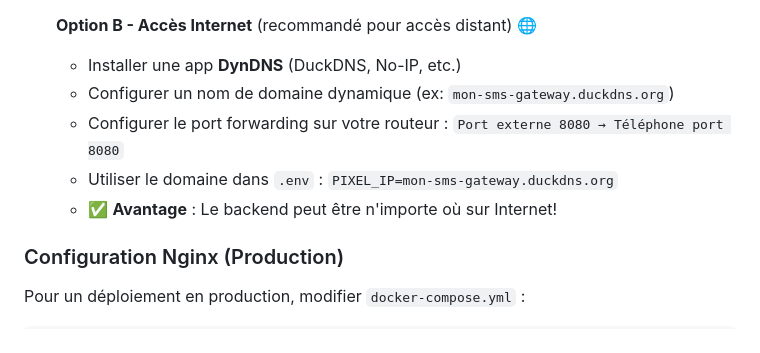
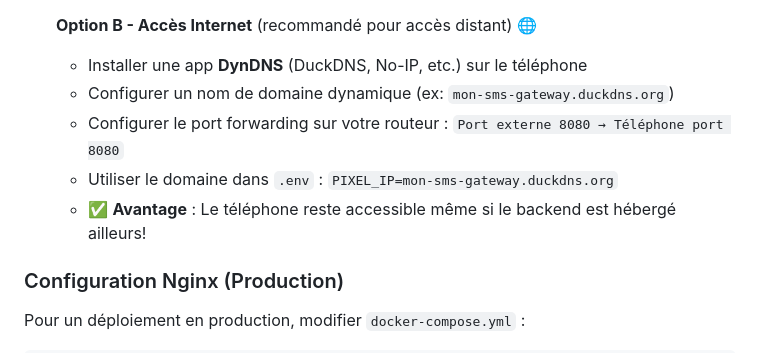
Before and after one commit to TideQc/sms-gateway, a Markdown page: README.md, the part around the change. Rendered like a GitHub page.

Commit message:
📝 Clarifier avantage DynDNS - téléphone accessible de partout

```diff
--- a/README.md
+++ b/README.md
@@ -235,11 +235,11 @@ http://localhost:4444
    - Utiliser l'IP locale dans `.env` : `PIXEL_IP=192.168.1.100`
 
    **Option B - Accès Internet** (recommandé pour accès distant) 🌐
-   - Installer une app **DynDNS** (DuckDNS, No-IP, etc.)
+   - Installer une app **DynDNS** (DuckDNS, No-IP, etc.) sur le téléphone
    - Configurer un nom de domaine dynamique (ex: `mon-sms-gateway.duckdns.org`)
    - Configurer le port forwarding sur votre routeur : `Port externe 8080 → Téléphone port 8080`
    - Utiliser le domaine dans `.env` : `PIXEL_IP=mon-sms-gateway.duckdns.org`
-   - ✅ **Avantage** : Le backend peut être n'importe où sur Internet!
+   - ✅ **Avantage** : Le téléphone reste accessible même si le backend est hébergé ailleurs!
 
 ### Configuration Nginx (Production)
 
```
